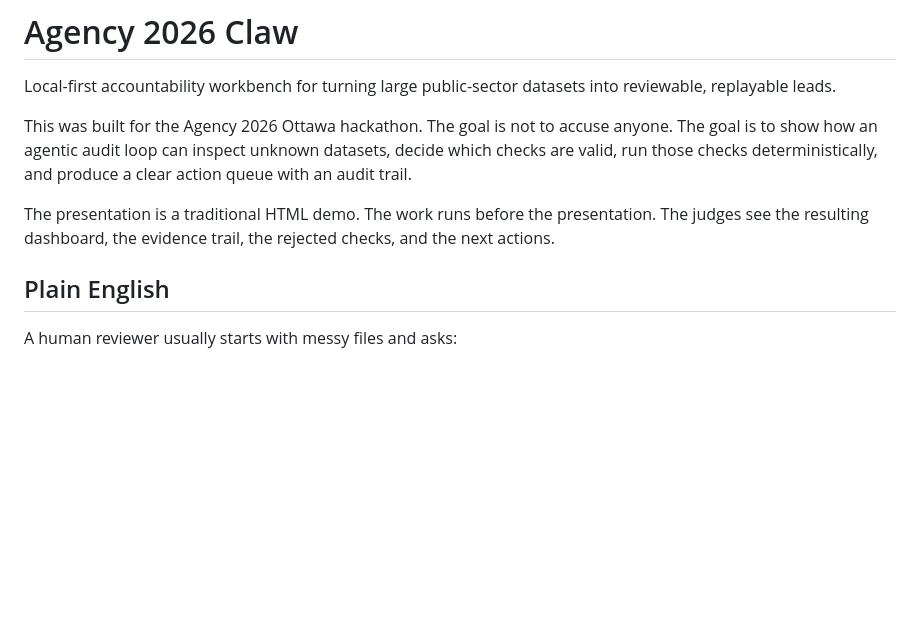
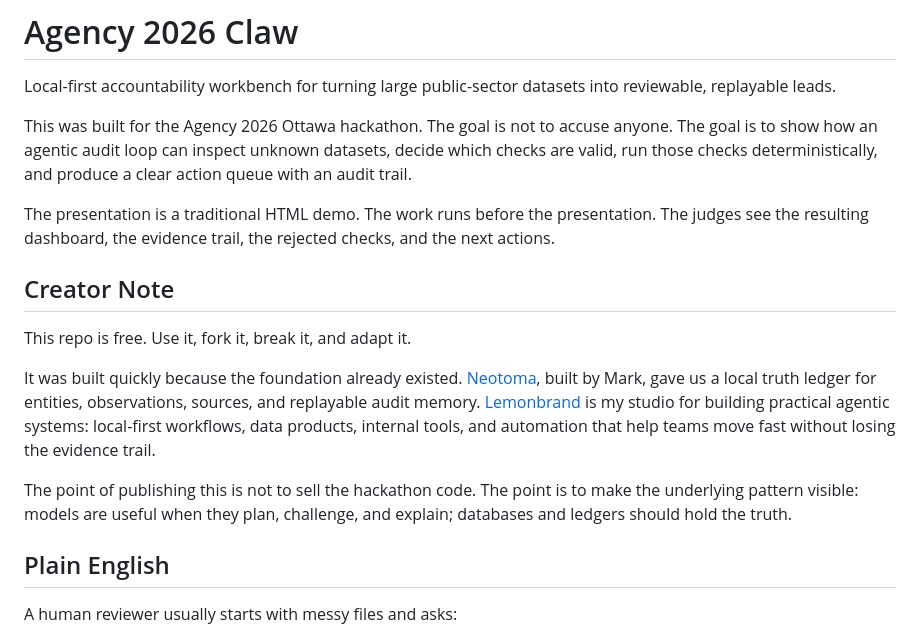
Before and after one commit to Lemonbrand/agency-2026-claw, a Markdown page: README.md, the part around the change. GitHub-like rendering; blank space fills up the shorter version.

Commit message:
Add creator note and project links

```diff
--- a/README.md
+++ b/README.md
@@ -5,6 +5,14 @@ Local-first accountability workbench for turning large public-sector datasets in
 This was built for the Agency 2026 Ottawa hackathon. The goal is not to accuse anyone. The goal is to show how an agentic audit loop can inspect unknown datasets, decide which checks are valid, run those checks deterministically, and produce a clear action queue with an audit trail.
 
 The presentation is a traditional HTML demo. The work runs before the presentation. The judges see the resulting dashboard, the evidence trail, the rejected checks, and the next actions.
+
+## Creator Note
+
+This repo is free. Use it, fork it, break it, and adapt it.
+
+It was built quickly because the foundation already existed. [Neotoma](https://neotoma.io), built by Mark, gave us a local truth ledger for entities, observations, sources, and replayable audit memory. [Lemonbrand](https://lemonbrand.io) is my studio for building practical agentic systems: local-first workflows, data products, internal tools, and automation that help teams move fast without losing the evidence trail.
+
+The point of publishing this is not to sell the hackathon code. The point is to make the underlying pattern visible: models are useful when they plan, challenge, and explain; databases and ledgers should hold the truth.
 
 ## Plain English
 
```
